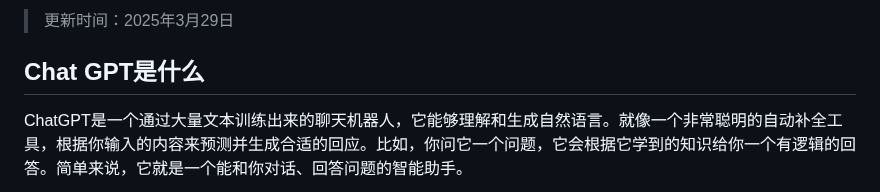
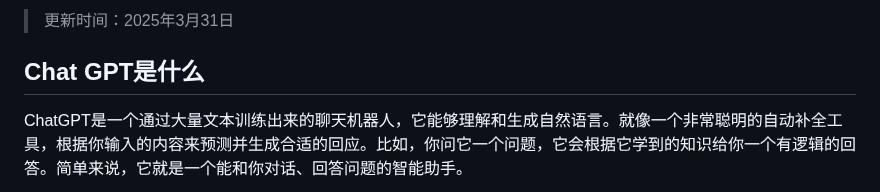
Before and after one commit to Cailailai/chatgpt-summary, a Markdown page: README.md, the part around one of its changes. Drawn GitHub-style.

```diff
--- a/README.md
+++ b/README.md
@@ -2,5 +2,5 @@
 
-> 更新时间：2025年3月29日
+> 更新时间：2025年3月31日
 
 ## Chat GPT是什么
 
```
Also changed, not shown: other parts of README.md (+1 -1 lines).
